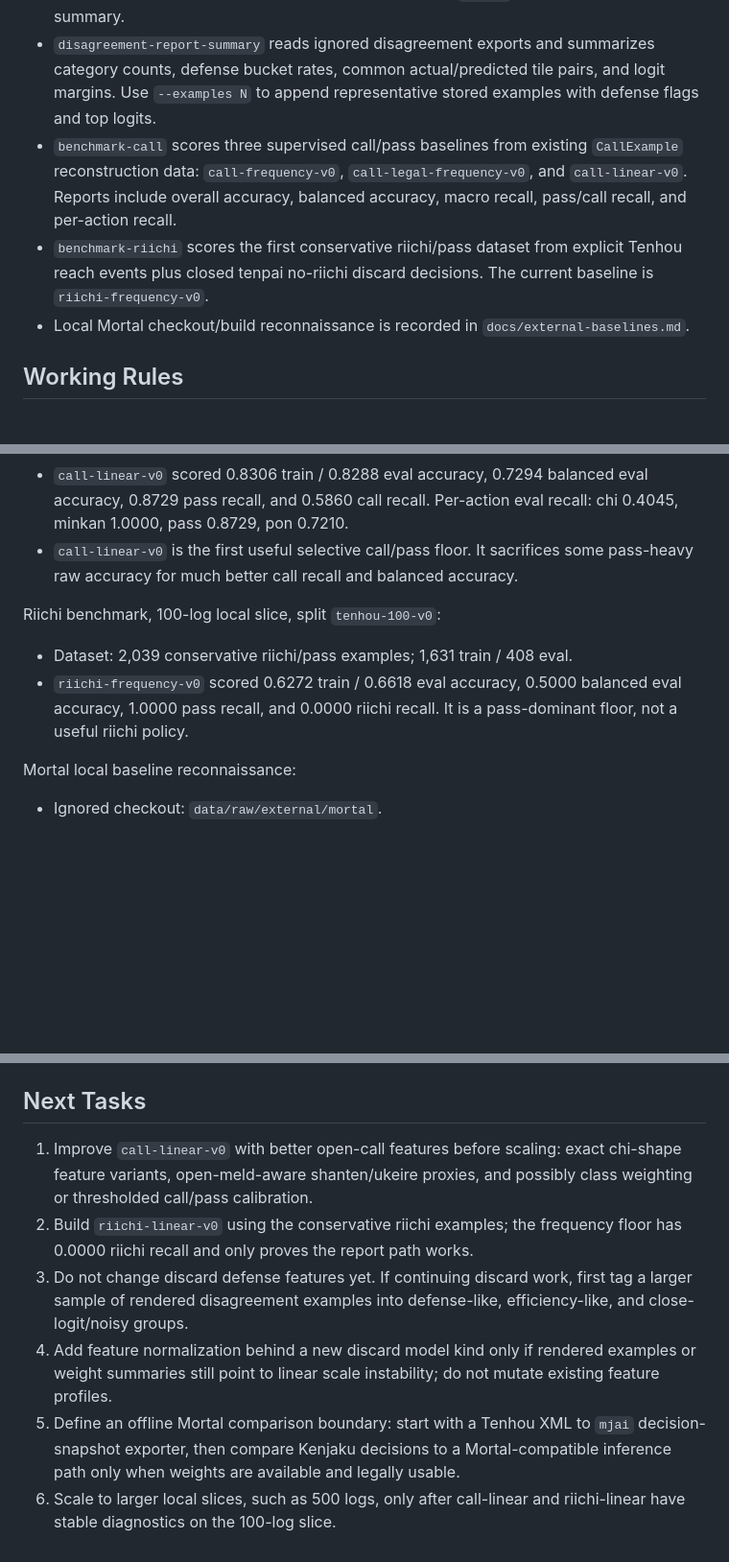
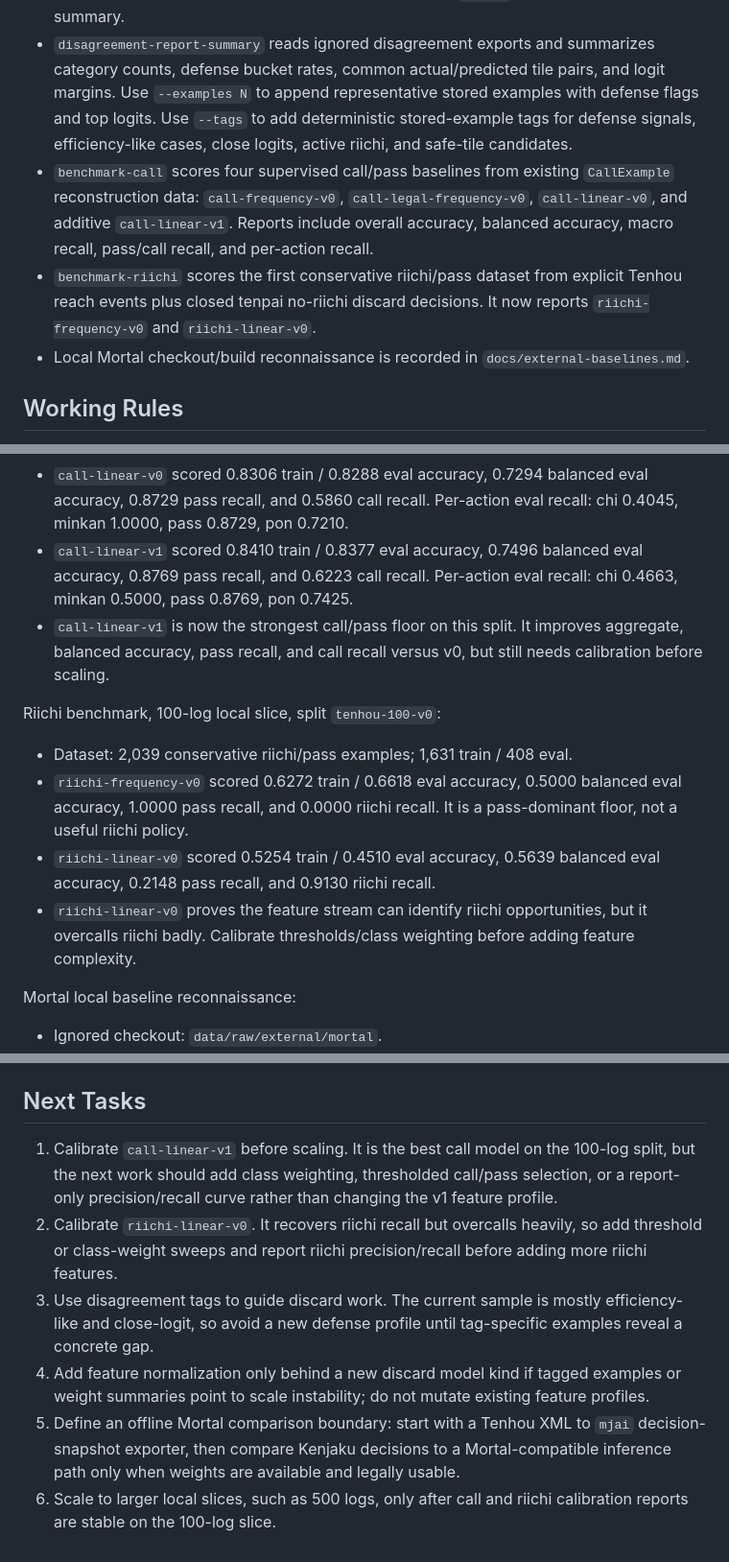
Before and after one commit to gongahkia/jomon, a Markdown page: docs/session-handoff.md, 3 parts joined by grey strips. Shown at 96% size. Rendered like a GitHub page; blank space fills up the shorter version.

Commit message:
docs: update modelling handoff metrics

```diff
--- a/docs/session-handoff.md
+++ b/docs/session-handoff.md
@@ -30,14 +30,17 @@ Last updated: 2026-06-05.
   ablation deltas, and selected defense buckets; `--json` emits a machine-readable summary.
 - `disagreement-report-summary` reads ignored disagreement exports and summarizes category counts,
   defense bucket rates, common actual/predicted tile pairs, and logit margins. Use `--examples N`
-  to append representative stored examples with defense flags and top logits.
-- `benchmark-call` scores three supervised call/pass baselines from existing `CallExample`
-  reconstruction data: `call-frequency-v0`, `call-legal-frequency-v0`, and `call-linear-v0`.
+  to append representative stored examples with defense flags and top logits. Use `--tags` to add
+  deterministic stored-example tags for defense signals, efficiency-like cases, close logits,
+  active riichi, and safe-tile candidates.
+- `benchmark-call` scores four supervised call/pass baselines from existing `CallExample`
+  reconstruction data: `call-frequency-v0`, `call-legal-frequency-v0`, `call-linear-v0`, and
+  additive `call-linear-v1`.
   Reports include overall accuracy, balanced accuracy, macro recall, pass/call recall, and
   per-action recall.
 - `benchmark-riichi` scores the first conservative riichi/pass dataset from explicit Tenhou reach
-  events plus closed tenpai no-riichi discard decisions. The current baseline is
-  `riichi-frequency-v0`.
+  events plus closed tenpai no-riichi discard decisions. It now reports `riichi-frequency-v0` and
+  `riichi-linear-v0`.
 - Local Mortal checkout/build reconnaissance is recorded in `docs/external-baselines.md`.
 
 ## Working Rules
@@ -266,8 +287,12 @@ Call benchmark, 100-log local slice, split `tenhou-100-v0`:
 - `call-linear-v0` scored 0.8306 train / 0.8288 eval accuracy, 0.7294 balanced eval accuracy,
   0.8729 pass recall, and 0.5860 call recall. Per-action eval recall: chi 0.4045, minkan 1.0000,
   pass 0.8729, pon 0.7210.
-- `call-linear-v0` is the first useful selective call/pass floor. It sacrifices some pass-heavy raw
-  accuracy for much better call recall and balanced accuracy.
+- `call-linear-v1` scored 0.8410 train / 0.8377 eval accuracy, 0.7496 balanced eval accuracy,
+  0.8769 pass recall, and 0.6223 call recall. Per-action eval recall: chi 0.4663, minkan 0.5000,
+  pass 0.8769, pon 0.7425.
+- `call-linear-v1` is now the strongest call/pass floor on this split. It improves aggregate,
+  balanced accuracy, pass recall, and call recall versus v0, but still needs calibration before
+  scaling.
 
 Riichi benchmark, 100-log local slice, split `tenhou-100-v0`:
 
@@ -275,6 +300,10 @@ Riichi benchmark, 100-log local slice, split `tenhou-100-v0`:
 - `riichi-frequency-v0` scored 0.6272 train / 0.6618 eval accuracy, 0.5000 balanced eval accuracy,
   1.0000 pass recall, and 0.0000 riichi recall. It is a pass-dominant floor, not a useful riichi
   policy.
+- `riichi-linear-v0` scored 0.5254 train / 0.4510 eval accuracy, 0.5639 balanced eval accuracy,
+  0.2148 pass recall, and 0.9130 riichi recall.
+- `riichi-linear-v0` proves the feature stream can identify riichi opportunities, but it overcalls
+  riichi badly. Calibrate thresholds/class weighting before adding feature complexity.
 
 Mortal local baseline reconnaissance:
 
@@ -288,18 +317,17 @@ Mortal local baseline reconnaissance:
 
 ## Next Tasks
 
-1. Improve `call-linear-v0` with better open-call features before scaling: exact chi-shape feature
-   variants, open-meld-aware shanten/ukeire proxies, and possibly class weighting or thresholded
-   call/pass calibration.
-2. Build `riichi-linear-v0` using the conservative riichi examples; the frequency floor has 0.0000
-   riichi recall and only proves the report path works.
-3. Do not change discard defense features yet. If continuing discard work, first tag a larger sample
-   of rendered disagreement examples into defense-like, efficiency-like, and close-logit/noisy
-   groups.
-4. Add feature normalization behind a new discard model kind only if rendered examples or weight
-   summaries still point to linear scale instability; do not mutate existing feature profiles.
+1. Calibrate `call-linear-v1` before scaling. It is the best call model on the 100-log split, but
+   the next work should add class weighting, thresholded call/pass selection, or a report-only
+   precision/recall curve rather than changing the v1 feature profile.
+2. Calibrate `riichi-linear-v0`. It recovers riichi recall but overcalls heavily, so add threshold
+   or class-weight sweeps and report riichi precision/recall before adding more riichi features.
+3. Use disagreement tags to guide discard work. The current sample is mostly efficiency-like and
+   close-logit, so avoid a new defense profile until tag-specific examples reveal a concrete gap.
+4. Add feature normalization only behind a new discard model kind if tagged examples or weight
+   summaries point to scale instability; do not mutate existing feature profiles.
 5. Define an offline Mortal comparison boundary: start with a Tenhou XML to `mjai` decision-snapshot
    exporter, then compare Kenjaku decisions to a Mortal-compatible inference path only when weights
    are available and legally usable.
-6. Scale to larger local slices, such as 500 logs, only after call-linear and riichi-linear have
-   stable diagnostics on the 100-log slice.
+6. Scale to larger local slices, such as 500 logs, only after call and riichi calibration reports
+   are stable on the 100-log slice.
```
Also changed, not shown: other parts of docs/session-handoff.md (+24 -6 lines), IDEAS.md (+8 -7 lines).
